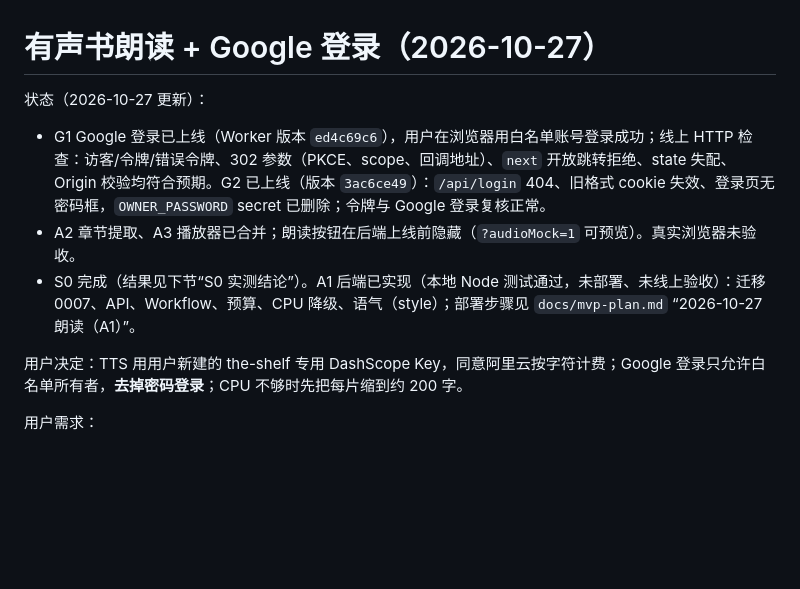
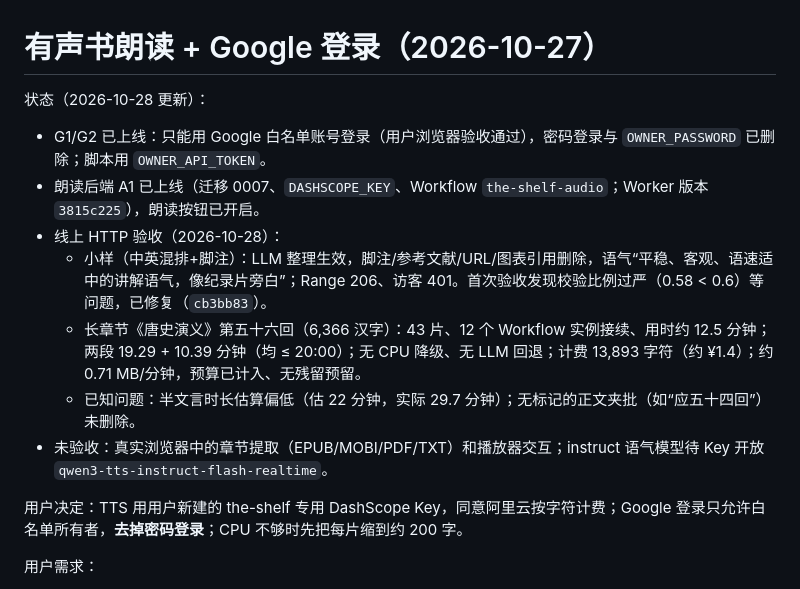
Before and after one commit to sickate/the-shelf, a Markdown page: docs/audiobook-google-login-plan-2026-10-27.md, the part around the change. Drawn GitHub-style; blank space fills up the shorter version.

Commit message:
docs: read-aloud live acceptance results
Co-Authored-By: Claude Opus 5.5 <noreply@anthropic.com>

```diff
--- a/docs/audiobook-google-login-plan-2026-10-27.md
+++ b/docs/audiobook-google-login-plan-2026-10-27.md
@@ -1,9 +1,13 @@
 # 有声书朗读 + Google 登录（2026-10-27）
 
-状态（2026-10-27 更新）：
-- G1 Google 登录已上线（Worker 版本 `ed4c69c6`），用户在浏览器用白名单账号登录成功；线上 HTTP 检查：访客/令牌/错误令牌、302 参数（PKCE、scope、回调地址）、`next` 开放跳转拒绝、state 失配、Origin 校验均符合预期。G2 已上线（版本 `3ac6ce49`）：`/api/login` 404、旧格式 cookie 失效、登录页无密码框，`OWNER_PASSWORD` secret 已删除；令牌与 Google 登录复核正常。
-- A2 章节提取、A3 播放器已合并；朗读按钮在后端上线前隐藏（`?audioMock=1` 可预览）。真实浏览器未验收。
-- S0 完成（结果见下节“S0 实测结论”）。A1 后端已实现（本地 Node 测试通过，未部署、未线上验收）：迁移 0007、API、Workflow、预算、CPU 降级、语气（style）；部署步骤见 `docs/mvp-plan.md` “2026-10-27 朗读（A1）”。
+状态（2026-10-28 更新）：
+- G1/G2 已上线：只能用 Google 白名单账号登录（用户浏览器验收通过），密码登录与 `OWNER_PASSWORD` 已删除；脚本用 `OWNER_API_TOKEN`。
+- 朗读后端 A1 已上线（迁移 0007、`DASHSCOPE_KEY`、Workflow `the-shelf-audio`；Worker 版本 `3815c225`），朗读按钮已开启。
+- 线上 HTTP 验收（2026-10-28）：
+  - 小样（中英混排+脚注）：LLM 整理生效，脚注/参考文献/URL/图表引用删除，语气“平稳、客观、语速适中的讲解语气，像纪录片旁白”；Range 206、访客 401。首次验收发现校验比例过严（0.58 < 0.6）等问题，已修复（`cb3bb83`）。
+  - 长章节《唐史演义》第五十六回（6,366 汉字）：43 片、12 个 Workflow 实例接续、用时约 12.5 分钟；两段 19.29 + 10.39 分钟（均 ≤ 20:00）；无 CPU 降级、无 LLM 回退；计费 13,893 字符（约 ¥1.4）；约 0.71 MB/分钟，预算已计入、无残留预留。
+  - 已知问题：半文言时长估算偏低（估 22 分钟，实际 29.7 分钟）；无标记的正文夹批（如“应五十四回”）未删除。
+- 未验收：真实浏览器中的章节提取（EPUB/MOBI/PDF/TXT）和播放器交互；instruct 语气模型待 Key 开放 `qwen3-tts-instruct-flash-realtime`。
 
 用户决定：TTS 用用户新建的 the-shelf 专用 DashScope Key，同意阿里云按字符计费；Google 登录只允许白名单所有者，**去掉密码登录**；CPU 不够时先把每片缩到约 200 字。
 
```
